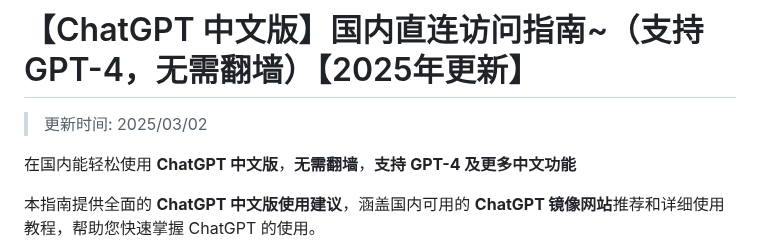
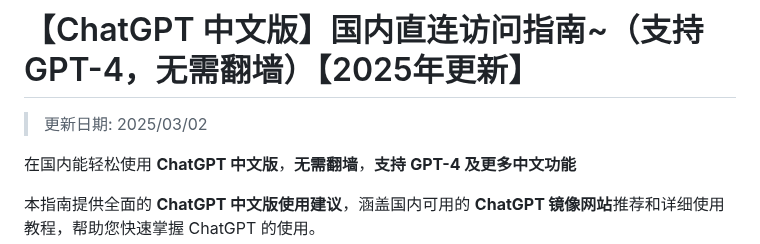
Before and after one commit to chatgpt-chinese/ChatGPT4, a Markdown page: README.md, the part around the change. GitHub-like rendering.

```diff
--- a/README.md
+++ b/README.md
@@ -1,6 +1,6 @@
 # 【ChatGPT 中文版】国内直连访问指南~（支持 GPT-4，无需翻墙）【2025年更新】
 
->更新时间: 2025/03/02
+>更新日期: 2025/03/02
 
 在国内能轻松使用 **ChatGPT 中文版**，**无需翻墙**，**支持 GPT-4 及更多中文功能**
 
```
